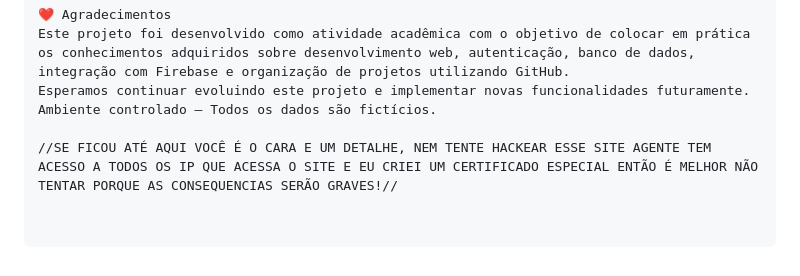
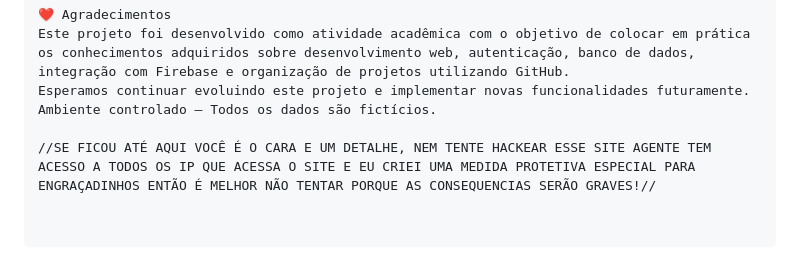
Before and after one commit to jefersonluidysantos-bit/cyberpulse, a Markdown page: README.md, the part around the change. Rendered like a GitHub page.

Commit message:
Update warning message in README.md

```diff
--- a/README.md
+++ b/README.md
@@ -144,4 +144,4 @@ Este projeto foi desenvolvido como atividade acadêmica com o objetivo de coloca
 Esperamos continuar evoluindo este projeto e implementar novas funcionalidades futuramente.
 Ambiente controlado — Todos os dados são fictícios.
 
-//SE FICOU ATÉ AQUI VOCÊ É O CARA E UM DETALHE, NEM TENTE HACKEAR ESSE SITE AGENTE TEM ACESSO A TODOS OS IP QUE ACESSA O SITE E EU CRIEI UM CERTIFICADO ESPECIAL ENTÃO É MELHOR NÃO TENTAR PORQUE AS CONSEQUENCIAS SERÃO GRAVES!//
+//SE FICOU ATÉ AQUI VOCÊ É O CARA E UM DETALHE, NEM TENTE HACKEAR ESSE SITE AGENTE TEM ACESSO A TODOS OS IP QUE ACESSA O SITE E EU CRIEI UMA MEDIDA PROTETIVA ESPECIAL PARA ENGRAÇADINHOS ENTÃO É MELHOR NÃO TENTAR PORQUE AS CONSEQUENCIAS SERÃO GRAVES!//
```
